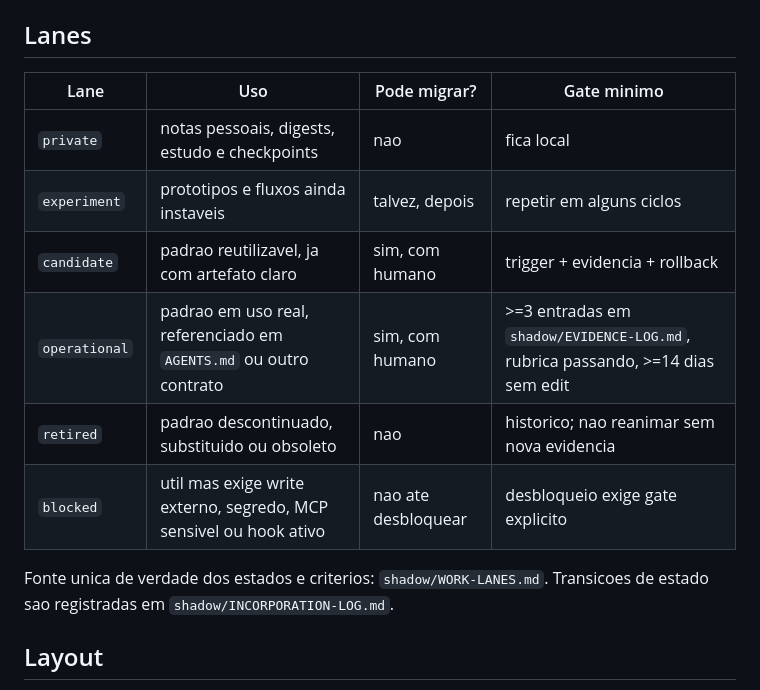
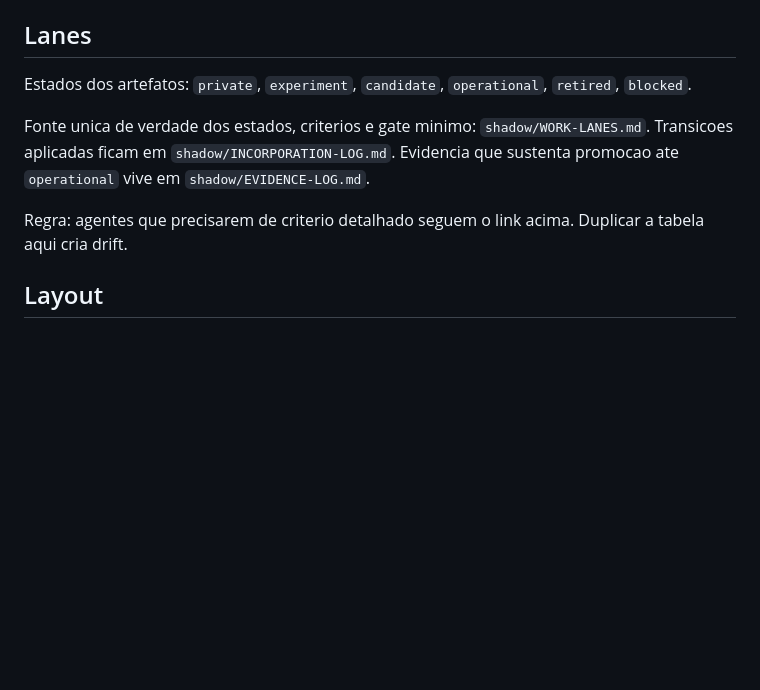
Before and after one commit to lucasmiachon-blip/OLMO_PROMETEUS, a Markdown page: AGENTS.md, the part around the change. Drawn GitHub-style; blank space fills up the shorter version.

```diff
--- a/AGENTS.md
+++ b/AGENTS.md
@@ -50,16 +50,11 @@ Se a pesquisa nao justificar a mudanca, nao implementar. Sem bajulacao, sem arqu
 
 ## Lanes
 
-| Lane | Uso | Pode migrar? | Gate minimo |
-|------|-----|--------------|--------------|
-| `private` | notas pessoais, digests, estudo e checkpoints | nao | fica local |
-| `experiment` | prototipos e fluxos ainda instaveis | talvez, depois | repetir em alguns ciclos |
-| `candidate` | padrao reutilizavel, ja com artefato claro | sim, com humano | trigger + evidencia + rollback |
-| `operational` | padrao em uso real, referenciado em `AGENTS.md` ou outro contrato | sim, com humano | >=3 entradas em `shadow/EVIDENCE-LOG.md`, rubrica passando, >=14 dias sem edit |
-| `retired` | padrao descontinuado, substituido ou obsoleto | nao | historico; nao reanimar sem nova evidencia |
-| `blocked` | util mas exige write externo, segredo, MCP sensivel ou hook ativo | nao ate desbloquear | desbloqueio exige gate explicito |
+Estados dos artefatos: `private`, `experiment`, `candidate`, `operational`, `retired`, `blocked`.
 
-Fonte unica de verdade dos estados e criterios: `shadow/WORK-LANES.md`. Transicoes de estado sao registradas em `shadow/INCORPORATION-LOG.md`.
+Fonte unica de verdade dos estados, criterios e gate minimo: `shadow/WORK-LANES.md`. Transicoes aplicadas ficam em `shadow/INCORPORATION-LOG.md`. Evidencia que sustenta promocao ate `operational` vive em `shadow/EVIDENCE-LOG.md`.
+
+Regra: agentes que precisarem de criterio detalhado seguem o link acima. Duplicar a tabela aqui cria drift.
 
 ## Layout
 
```
Also changed, not shown: PROJECT_CONTRACT.md (+2 -9 lines).
